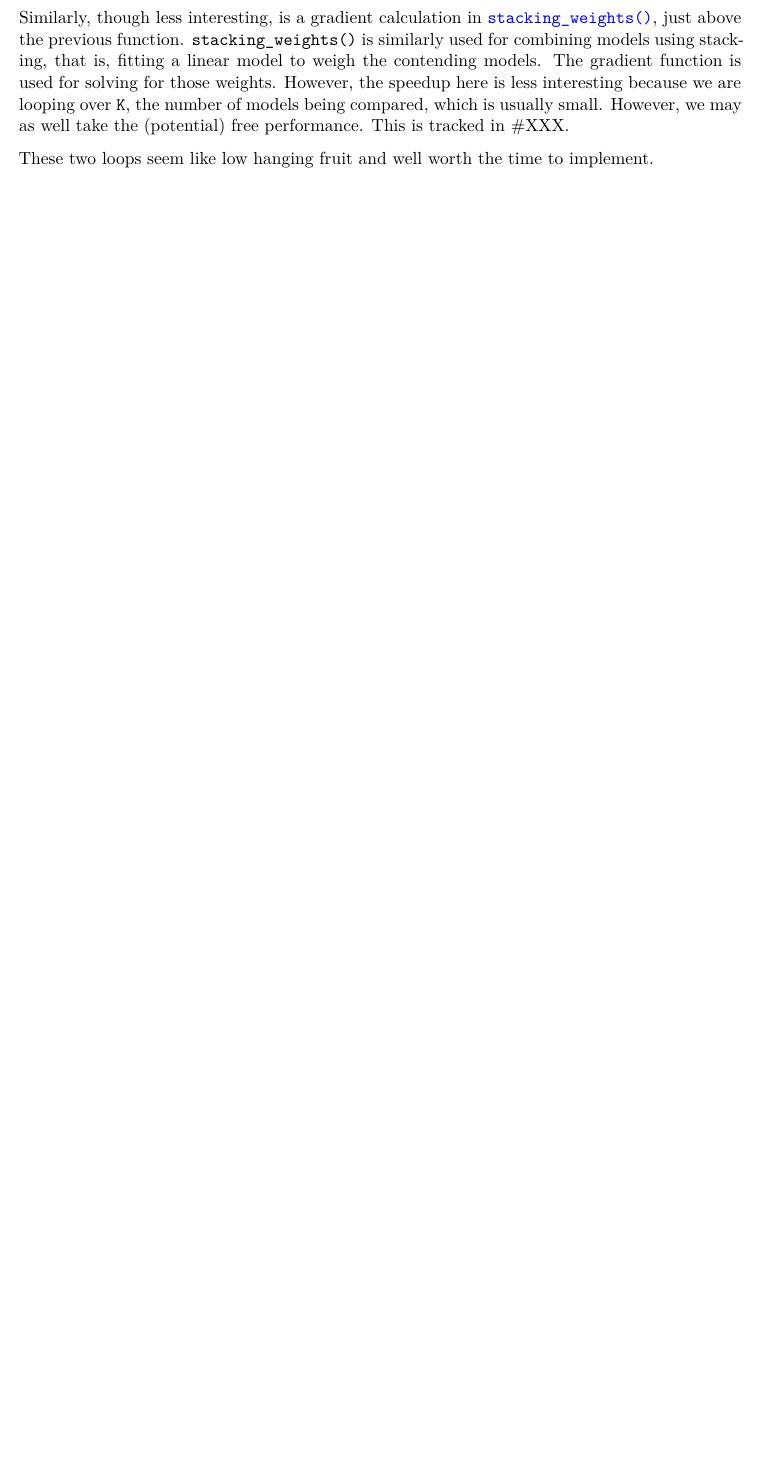
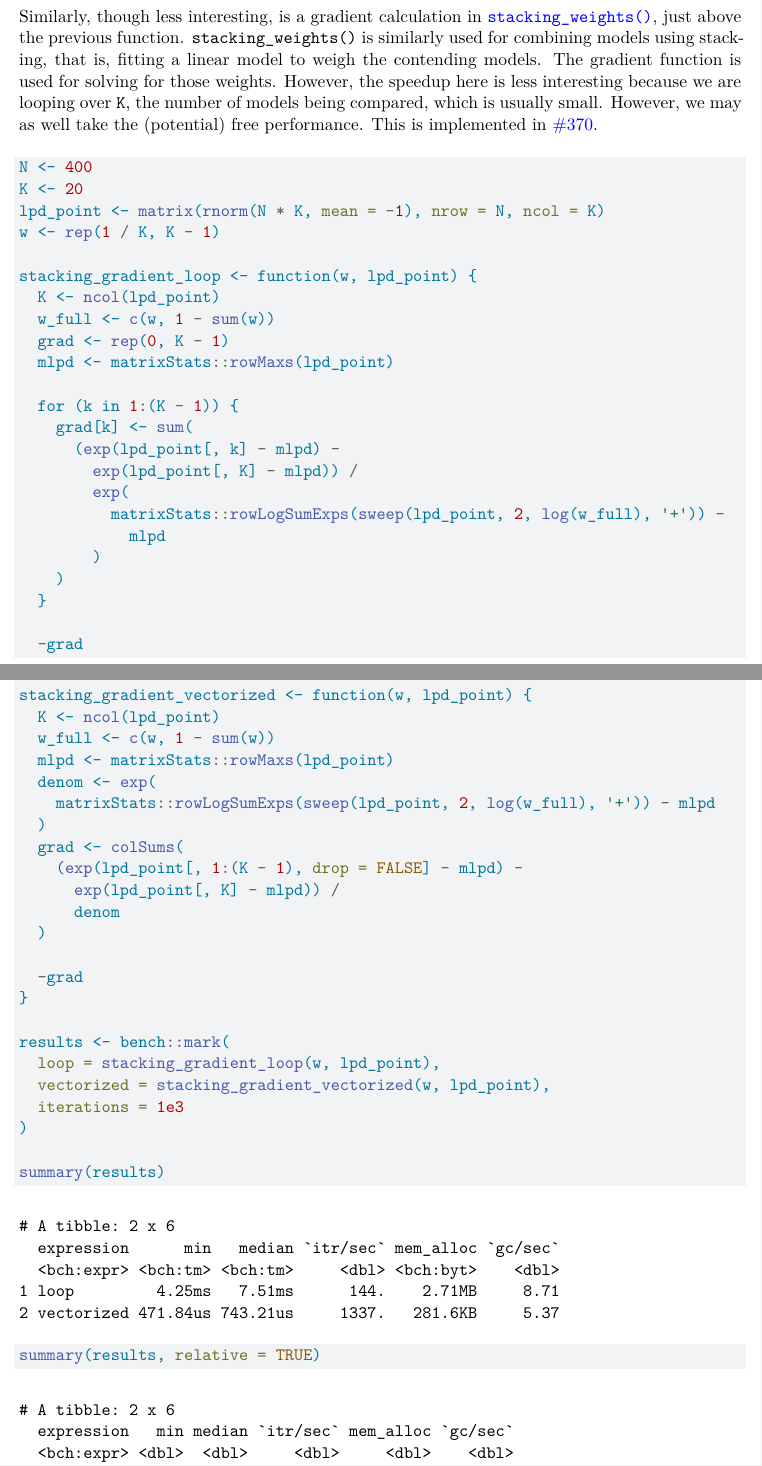
Before and after one commit to VisruthSK/loo-parallelization, a Quarto document (docs/report.qmd): part of page 11 of 13 before the commit and two parts of pages 12 and 13 of 15 after it, the two joined at a grey line, cut so that both start at the same text, the shorter picture padded with empty space. Rendered offline with R 4.5, knitr and Pandoc in place of Quarto, then LaTeX, with nearby package versions; some code elsewhere in the file could not run offline.

Commit message:
Added benchmarks

````diff
--- a/docs/report.qmd
+++ b/docs/report.qmd
@@ -362,4 +362,3 @@
 
-Similarly, though less interesting, is a gradient calculation in [`stacking_weights()`](https://github.com/stan-dev/loo/blob/master/R/loo_model_weights.R#L278), just above the previous function. `stacking_weights()` is similarly used for combining models using stacking, that is, fitting a linear model to weigh the contending models. The gradient function is used for solving for those weights. However, the speedup here is less interesting because we are looping over `K`, the number of models being compared, which is usually small. However, we may as well take the (potential) free performance. This is tracked in #XXX. <!-- TODO: PR -->
+Here is a terse benchmark isolating the main loop to see the performance uplift almost purely from swapping to matrix operations. This benchmark isn't entirely representative of the real code since we are lowering all the out-of-loop, fixed costs.
 
-These two loops seem like low hanging fruit and well worth the time to implement.
@@ -365,0 +410,53 @@
+Similarly, though less interesting, is a gradient calculation in [`stacking_weights()`](https://github.com/stan-dev/loo/blob/master/R/loo_model_weights.R#L278), just above the previous function. `stacking_weights()` is similarly used for combining models using stacking, that is, fitting a linear model to weigh the contending models. The gradient function is used for solving for those weights. However, the speedup here is less interesting because we are looping over `K`, the number of models being compared, which is usually small. However, we may as well take the (potential) free performance. This is implemented in [#370](https://github.com/stan-dev/loo/pull/370).
+
+```{r}
+#| label: vectorizing-gradient-calculations
+N <- 400
+K <- 20
+lpd_point <- matrix(rnorm(N * K, mean = -1), nrow = N, ncol = K)
+w <- rep(1 / K, K - 1)
+
+stacking_gradient_loop <- function(w, lpd_point) {
+  K <- ncol(lpd_point)
+  w_full <- c(w, 1 - sum(w))
+  grad <- rep(0, K - 1)
+  mlpd <- matrixStats::rowMaxs(lpd_point)
+
+  for (k in 1:(K - 1)) {
+    grad[k] <- sum(
+      (exp(lpd_point[, k] - mlpd) -
+        exp(lpd_point[, K] - mlpd)) /
+        exp(
+          matrixStats::rowLogSumExps(sweep(lpd_point, 2, log(w_full), '+')) -
+            mlpd
+        )
+    )
+  }
+
+  -grad
+}
+
+stacking_gradient_vectorized <- function(w, lpd_point) {
+  K <- ncol(lpd_point)
+  w_full <- c(w, 1 - sum(w))
+  mlpd <- matrixStats::rowMaxs(lpd_point)
+  denom <- exp(
+    matrixStats::rowLogSumExps(sweep(lpd_point, 2, log(w_full), '+')) - mlpd
+  )
+  grad <- colSums(
+    (exp(lpd_point[, 1:(K - 1), drop = FALSE] - mlpd) -
+      exp(lpd_point[, K] - mlpd)) /
+      denom
+  )
+
+  -grad
+}
+
+results <- bench::mark(
+  loop = stacking_gradient_loop(w, lpd_point),
+  vectorized = stacking_gradient_vectorized(w, lpd_point),
+  iterations = 1e3
+)
+
+summary(results)
+summary(results, relative = TRUE)
````
Also changed, not shown: docs/report.qmd (50 more changed lines), 1 other file.
